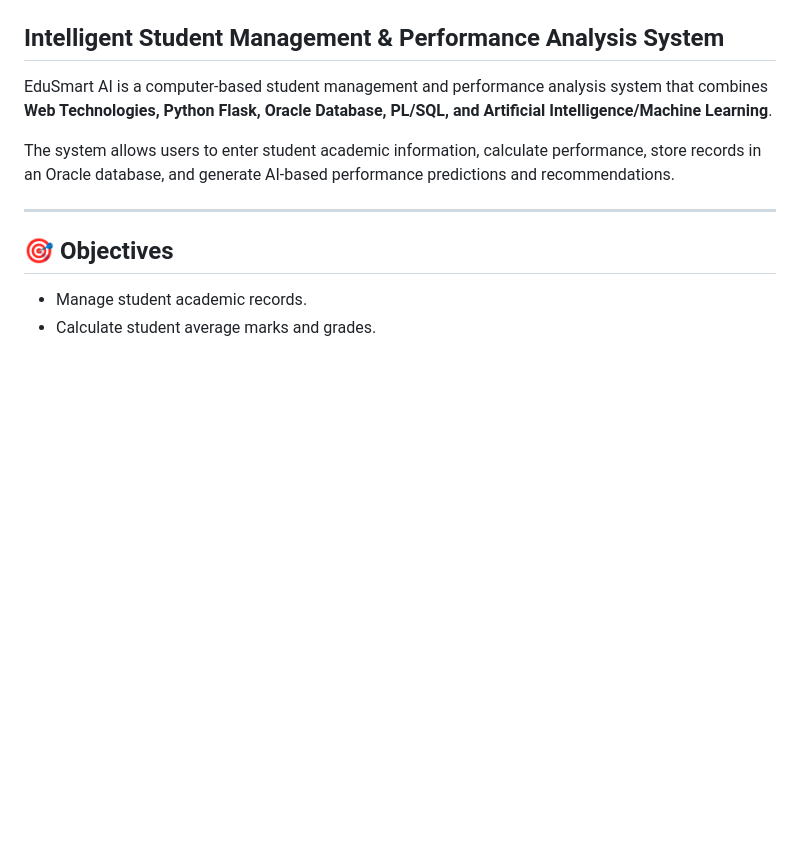
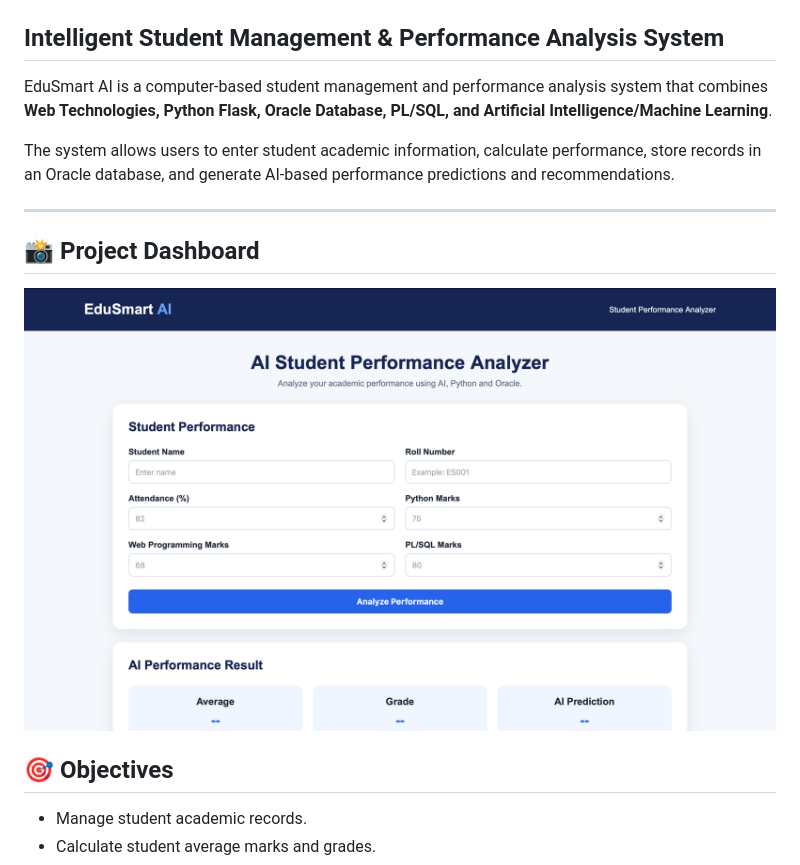
Before and after one commit to ashu-9334/EduSmart-AI, a Markdown page: README.md, the part around the change. Rendered like a GitHub page; pictures changed too: screenshots/edusmart-dashboard.png (added); blank space fills up the shorter version.

Commit message:
Added project dashboard screenshot

```diff
--- a/README.md
+++ b/README.md
@@ -7,6 +7,10 @@ EduSmart AI is a computer-based student management and performance analysis syst
 The system allows users to enter student academic information, calculate performance, store records in an Oracle database, and generate AI-based performance predictions and recommendations.
 
 ---
+
+## 📸 Project Dashboard
+
+![EduSmart AI Dashboard](screenshots/edusmart-dashboard.png)
 
 ## 🎯 Objectives
 
```
